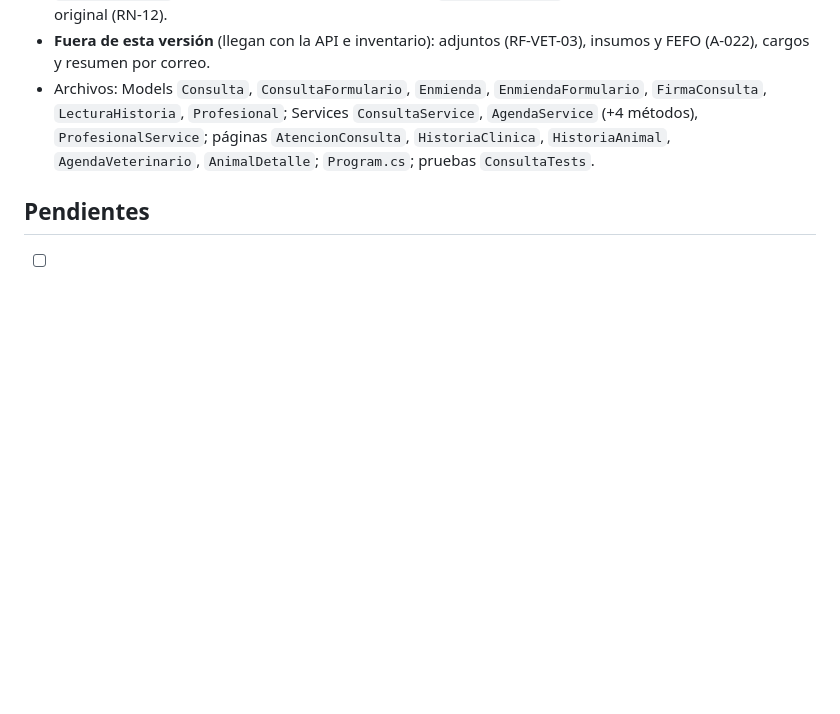
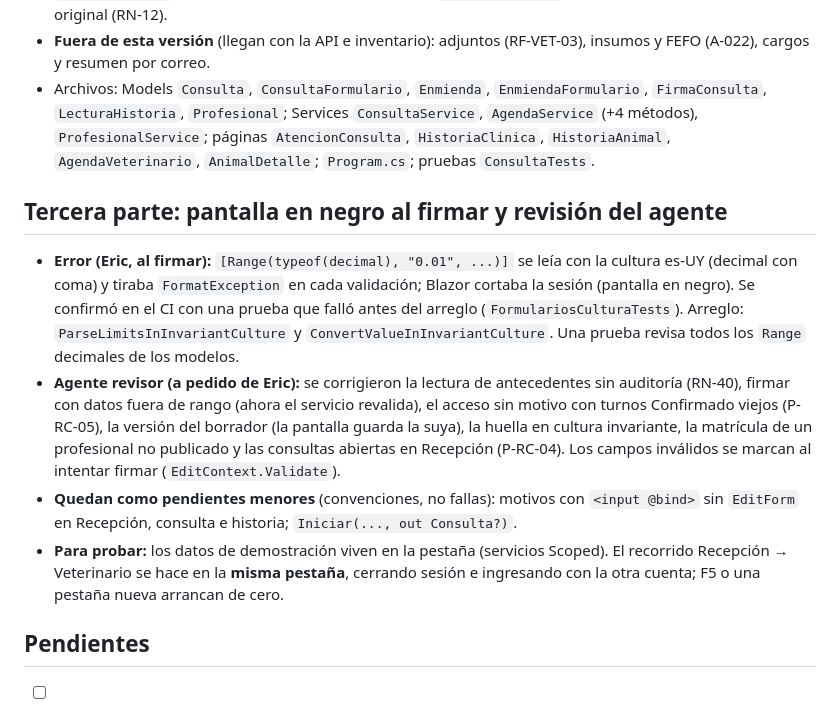
Before and after one commit to ericVignolo/ObligatorioDDM_DDA_Veterinaria, a Markdown page: docs/sesiones/2026-11-09_panel-personal-a010-a017-a018.md, the part around the change. Rendered like a GitHub page; blank space fills up the shorter version.

Commit message:
Bitácora: pantalla en negro, revisión del agente y cómo probar en la misma pestaña
Co-Authored-By: Claude Opus 5.5 <noreply@anthropic.com>
Claude-Session: https://claude.ai/code/session_018pkN2hZyBZL9uffWcA8R3w

```diff
--- a/docs/sesiones/2026-11-09_panel-personal-a010-a017-a018.md
+++ b/docs/sesiones/2026-11-09_panel-personal-a010-a017-a018.md
@@ -60,6 +60,13 @@ Participantes: Eric (con Claude). Ramas: `eric/aviso-diego-2026-11-09` (PR #18,
 - **Fuera de esta versión** (llegan con la API e inventario): adjuntos (RF-VET-03), insumos y FEFO (A-022), cargos y resumen por correo.
 - Archivos: Models `Consulta`, `ConsultaFormulario`, `Enmienda`, `EnmiendaFormulario`, `FirmaConsulta`, `LecturaHistoria`, `Profesional`; Services `ConsultaService`, `AgendaService` (+4 métodos), `ProfesionalService`; páginas `AtencionConsulta`, `HistoriaClinica`, `HistoriaAnimal`, `AgendaVeterinario`, `AnimalDetalle`; `Program.cs`; pruebas `ConsultaTests`.
 
+## Tercera parte: pantalla en negro al firmar y revisión del agente
+
+- **Error (Eric, al firmar):** `[Range(typeof(decimal), "0.01", ...)]` se leía con la cultura es-UY (decimal con coma) y tiraba `FormatException` en cada validación; Blazor cortaba la sesión (pantalla en negro). Se confirmó en el CI con una prueba que falló antes del arreglo (`FormulariosCulturaTests`). Arreglo: `ParseLimitsInInvariantCulture` y `ConvertValueInInvariantCulture`. Una prueba revisa todos los `Range` decimales de los modelos.
+- **Agente revisor (a pedido de Eric):** se corrigieron la lectura de antecedentes sin auditoría (RN-40), firmar con datos fuera de rango (ahora el servicio revalida), el acceso sin motivo con turnos Confirmado viejos (P-RC-05), la versión del borrador (la pantalla guarda la suya), la huella en cultura invariante, la matrícula de un profesional no publicado y las consultas abiertas en Recepción (P-RC-04). Los campos inválidos se marcan al intentar firmar (`EditContext.Validate`).
+- **Quedan como pendientes menores** (convenciones, no fallas): motivos con `<input @bind>` sin `EditForm` en Recepción, consulta e historia; `Iniciar(..., out Consulta?)`.
+- **Para probar:** los datos de demostración viven en la pestaña (servicios Scoped). El recorrido Recepción → Veterinario se hace en la **misma pestaña**, cerrando sesión e ingresando con la otra cuenta; F5 o una pestaña nueva arrancan de cero.
+
 ## Pendientes
 
 - [ ] Eric: probar la rama y mezclar el PR. Al mezclar, marcar A-010, A-017 y A-018 y pasar «🧪 En prueba» a ✅ en el README.
```
Also changed, not shown: 2 other files.
